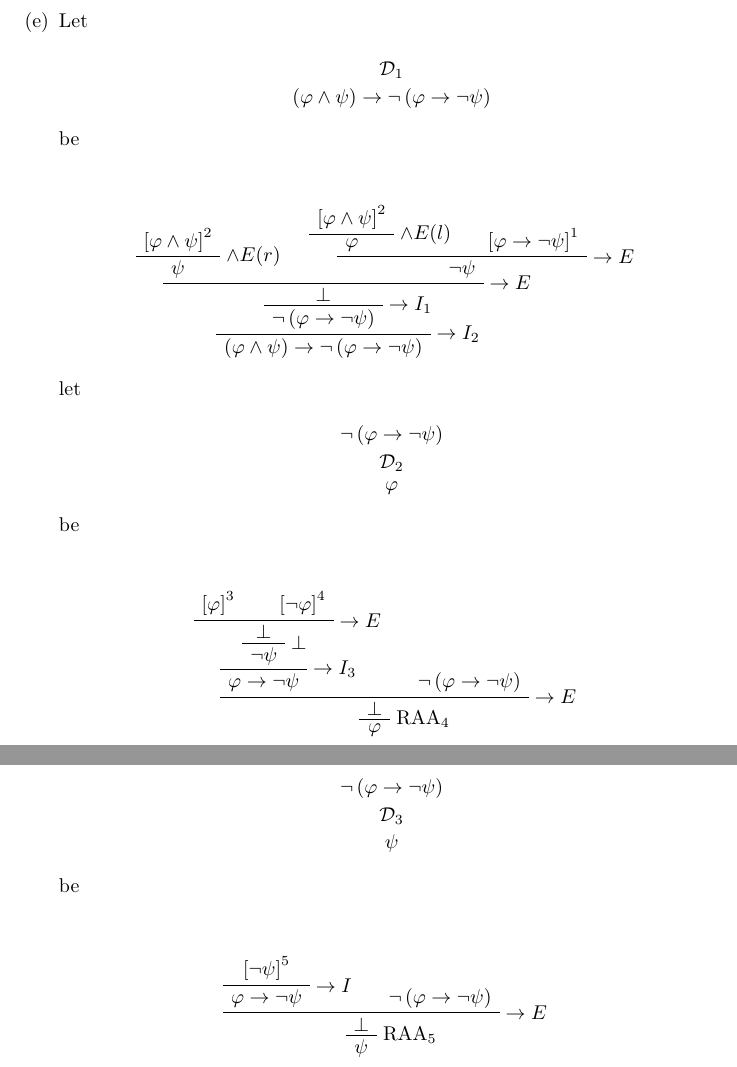
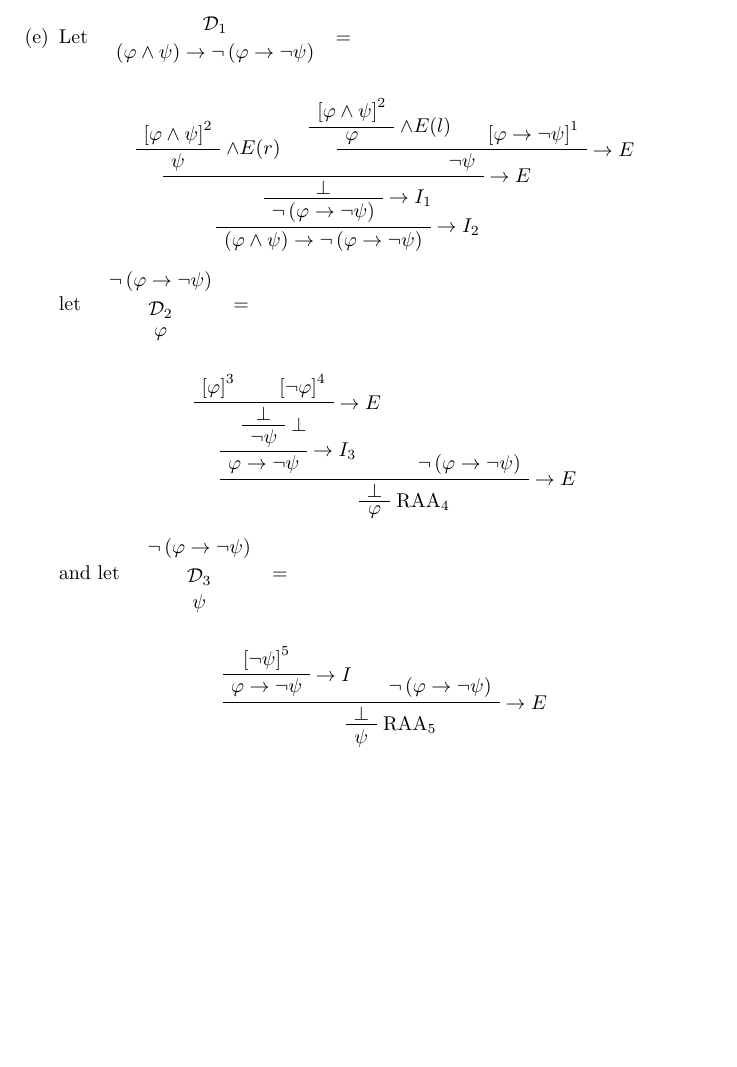
Before and after one commit to dunnl/logic-reading-group-2020, a LaTeX document (solutions.tex): two parts of pages 5 and 6 of 9 before the commit and part of page 5 of 8 after it, the two joined at a grey line, cut so that both start at the same text, the shorter picture padded with empty space. Compiled offline with pdfLaTeX.

Commit message:
inline type declarations of derivation subtrees

```diff
--- a/solutions.tex
+++ b/solutions.tex
@@ -303,12 +305,13 @@
     \end{prooftree}
 
     \item Let
-    \begin{prooftree}
+    {
         \AxiomC{$\mathcal D_1$}
         \noLine
         \UnaryInfC{$\parens{\varphi \land \psi} \to \lnot\parens{\varphi \to \lnot \psi}$}
-    \end{prooftree}
-    be
+        \DisplayProof
+    }
+    $=$
     \begin{prooftree}
             \AxiomC{$\bracks{\varphi \land \psi}^2$}
             \RightLabel{$\land E (r)$}
@@ -333,14 +336,15 @@
         \UnaryInfC{$\parens{\varphi \land \psi} \to \lnot\parens{\varphi \to \lnot \psi}$}
     \end{prooftree}
     let
-    \begin{prooftree}
+    {
         \AxiomC{$\lnot\parens{\varphi \to \lnot \psi}$}
         \noLine
         \UnaryInfC{$\mathcal D_2$}
         \noLine
         \UnaryInfC{$\varphi$}
-    \end{prooftree}
-    be
+        \DisplayProof
+    }
+    $=$
     \begin{prooftree}
                 \AxiomC{$\bracks{\varphi}^3$}
                 \AxiomC{$\bracks{\lnot \varphi}^4$}
@@ -361,14 +365,15 @@
         \UnaryInfC{$\varphi$}
     \end{prooftree}
     and let
-    \begin{prooftree}
+    {
         \AxiomC{$\lnot\parens{\varphi \to \lnot \psi}$}
         \noLine
         \UnaryInfC{$\mathcal D_3$}
         \noLine
         \UnaryInfC{$\psi$}
-    \end{prooftree}
-    be
+        \DisplayProof
+    }
+    $=$
     \begin{prooftree}
             \AxiomC{$\bracks{\lnot \psi}^5$}
             \RightLabel{$\to I$}
```
Also changed, not shown: solutions.tex (14 more changed lines).
